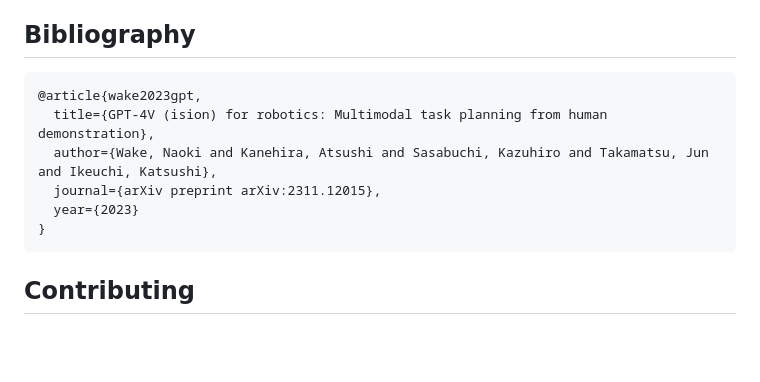
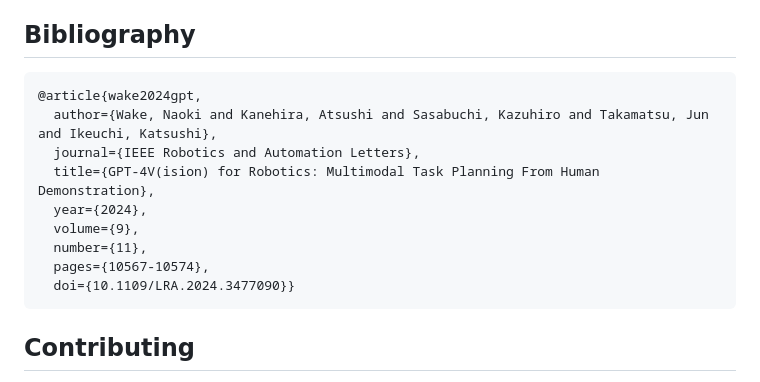
Before and after one commit to microsoft/GPT4Vision-Robot-Manipulation-Prompts, a Markdown page: README.md, the part around the change. GitHub-like rendering; blank space fills up the shorter version.

````diff
--- a/README.md
+++ b/README.md
@@ -28,12 +28,15 @@ We assume that the video path refers to a mp4 file of human demonstrating someth
 
 ## Bibliography
 ```
-@article{wake2023gpt,
-  title={GPT-4V (ision) for robotics: Multimodal task planning from human demonstration},
+@article{wake2024gpt,
   author={Wake, Naoki and Kanehira, Atsushi and Sasabuchi, Kazuhiro and Takamatsu, Jun and Ikeuchi, Katsushi},
-  journal={arXiv preprint arXiv:2311.12015},
-  year={2023}
-}
+  journal={IEEE Robotics and Automation Letters},
+  title={GPT-4V(ision) for Robotics: Multimodal Task Planning From Human Demonstration},
+  year={2024},
+  volume={9},
+  number={11},
+  pages={10567-10574},
+  doi={10.1109/LRA.2024.3477090}}
 ```
 
 ## Contributing
````
